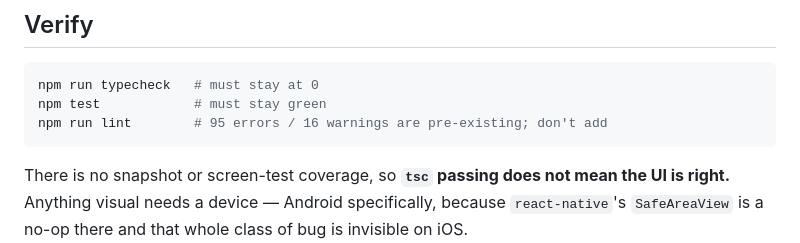
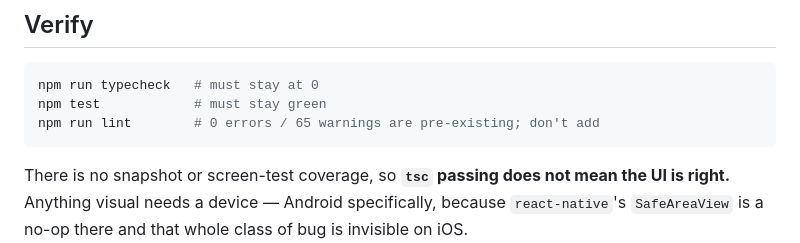
Before and after one commit to ameyayeole/mello, a Markdown page: AGENTS.md, the part around the change. Rendered like a GitHub page.

Commit message:
docs: correct the lint baseline in AGENTS.md
It read "95 errors / 16 warnings are pre-existing". The tree is at 0 / 65 and
has been since the cleanup branch landed.

Not cosmetic: a baseline that overstates errors by 95 means a genuinely new
error looks like pre-existing noise, which is the opposite of what a baseline
is for.

Co-Authored-By: Claude Opus 5 <noreply@anthropic.com>

````diff
--- a/AGENTS.md
+++ b/AGENTS.md
@@ -121,7 +121,7 @@ Prefer the boring, obvious solution. Before a non-trivial change:
 ```sh
 npm run typecheck   # must stay at 0
 npm test            # must stay green
-npm run lint        # 95 errors / 16 warnings are pre-existing; don't add
+npm run lint        # 0 errors / 65 warnings are pre-existing; don't add
 ```
 
 There is no snapshot or screen-test coverage, so **`tsc` passing does not mean
````
